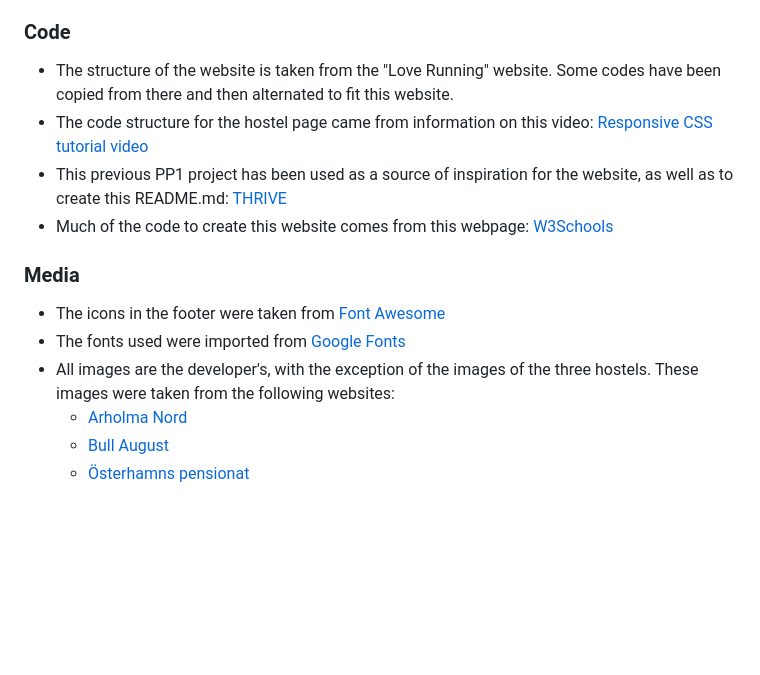
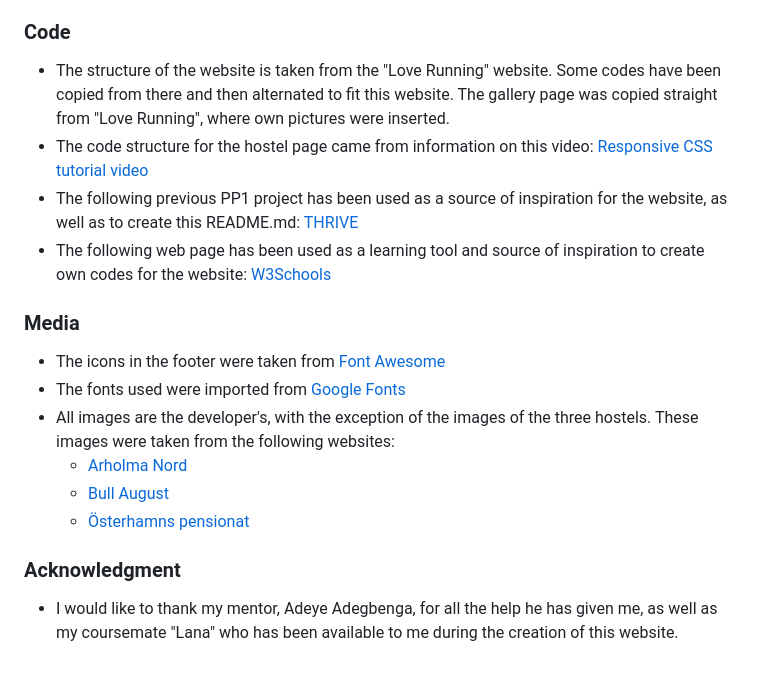
Before and after one commit to merin86/arholma, a Markdown page: README.md, the part around the change. Rendered like a GitHub page; blank space fills up the shorter version.

Commit message:
Add Acknowledgment section in README

```diff
--- a/README.md
+++ b/README.md
@@ -155,10 +155,10 @@ No unfixed bugs
 - All other content was written by the developer
 
 ### Code
-- The structure of the website is taken from the "Love Running" website. Some codes have been copied from there and then alternated to fit this website.
+- The structure of the website is taken from the "Love Running" website. Some codes have been copied from there and then alternated to fit this website. The gallery page was copied straight from "Love Running", where own pictures were inserted.
 - The code structure for the hostel page came from information on this video: [Responsive CSS tutorial video](https://www.youtube.com/watch?v=9FNNkzPBFcE)
-- This previous PP1 project has been used as a source of inspiration for the website, as well as to create this README.md: [THRIVE](https://elainebroche-dev.github.io/ms1-thrive/)
-- Much of the code to create this website comes from this webpage: [W3Schools](https://www.w3schools.com/)
+- The following previous PP1 project has been used as a source of inspiration for the website, as well as to create this README.md: [THRIVE](https://elainebroche-dev.github.io/ms1-thrive/)
+- The following web page has been used as a learning tool and source of inspiration to create own codes for the website: [W3Schools](https://www.w3schools.com/)
 
 ### Media
 - The icons in the footer were taken from [Font Awesome](https://fontawesome.com/)
@@ -167,3 +167,7 @@ No unfixed bugs
     - [Arholma Nord](https://www.tripadvisor.se/)
     - [Bull August](https://trippa.se/)
     - [Österhamns pensionat](https://www.roslagen.se/)
+
+### Acknowledgment
+
+- I would like to thank my mentor, Adeye Adegbenga, for all the help he has given me, as well as my coursemate "Lana" who has been available to me during the creation of this website.
```
